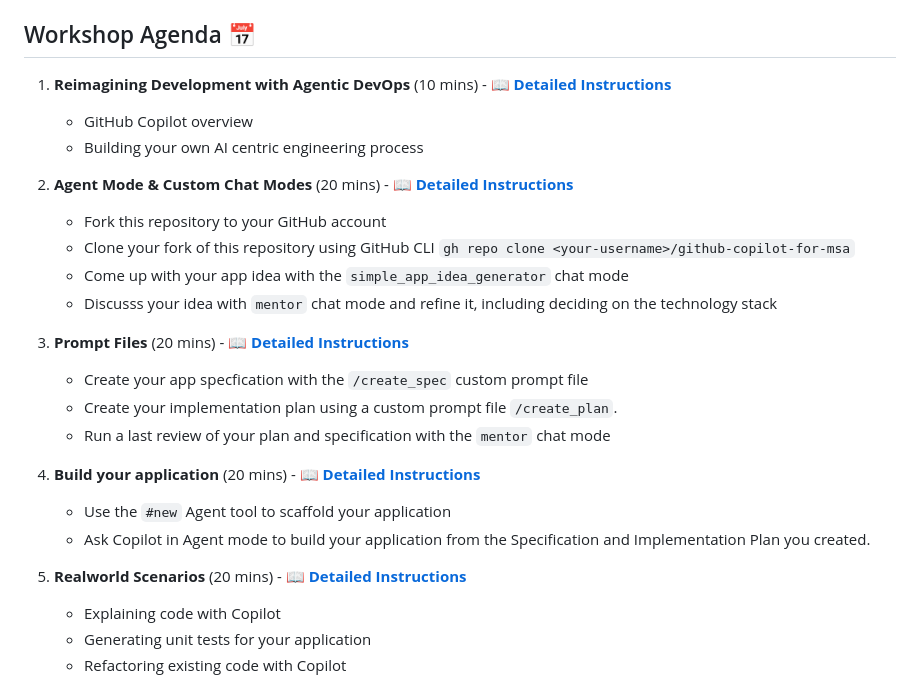
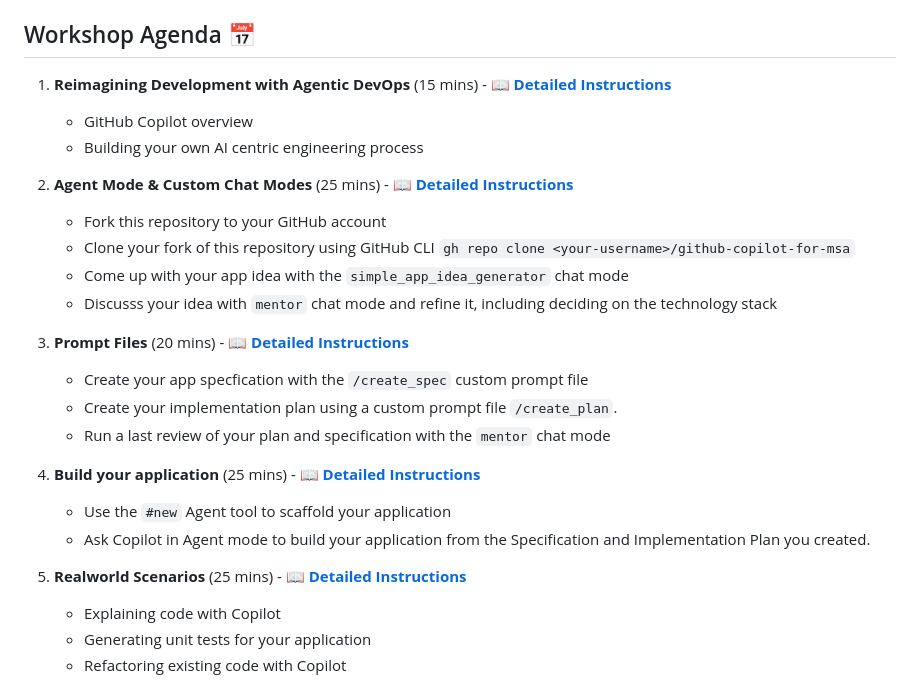
Before and after one commit to tongye-nz/github-copilot-for-msa, a Markdown page: README.md, the part around the change. Drawn GitHub-style.

```diff
--- a/README.md
+++ b/README.md
@@ -41,11 +41,11 @@ The key to using AI to create production ready applications is to provide ground
 
 ## Workshop Agenda 📅
 
-1. **Reimagining Development with Agentic DevOps** (10 mins) - 📖 [**Detailed Instructions**](workshop-step-1-reimagining-development-with-agentic-devops.md)
+1. **Reimagining Development with Agentic DevOps** (15 mins) - 📖 [**Detailed Instructions**](workshop-step-1-reimagining-development-with-agentic-devops.md)
    - GitHub Copilot overview
    - Building your own AI centric engineering process
 
-2. **Agent Mode & Custom Chat Modes** (20 mins) - 📖 [**Detailed Instructions**](workshop-step-2-agent-mode-and-custom-chat-modes.md)
+2. **Agent Mode & Custom Chat Modes** (25 mins) - 📖 [**Detailed Instructions**](workshop-step-2-agent-mode-and-custom-chat-modes.md)
    - Fork this repository to your GitHub account
    - Clone your fork of this repository using GitHub CLI `gh repo clone <your-username>/github-copilot-for-msa`
    - Come up with your app idea with the `simple_app_idea_generator` chat mode
@@ -56,11 +56,11 @@ The key to using AI to create production ready applications is to provide ground
    - Create your implementation plan using a custom prompt file `/create_plan`.
    - Run a last review of your plan and specification with the `mentor` chat mode
 
-4. **Build your application** (20 mins) - 📖 [**Detailed Instructions**](workshop-step-4-build-your-application.md)
+4. **Build your application** (25 mins) - 📖 [**Detailed Instructions**](workshop-step-4-build-your-application.md)
    - Use the `#new` Agent tool to scaffold your application
    - Ask Copilot in Agent mode to build your application from the Specification and Implementation Plan you created.
 
-5. **Realworld Scenarios** (20 mins) - 📖 [**Detailed Instructions**](workshop-step-5-realworld-scenarios.md)
+5. **Realworld Scenarios** (25 mins) - 📖 [**Detailed Instructions**](workshop-step-5-realworld-scenarios.md)
    - Explaining code with Copilot
    - Generating unit tests for your application
    - Refactoring existing code with Copilot
```
Also changed, not shown: workshop-step-2-agent-mode-and-custom-chat-modes.md (+4 -4 lines), workshop-step-3-prompt-files.md (+55 -120 lines), images/github-copilot-create-implementation-plan-keep.png (added), images/github-copilot-create-implementation-plan.png (added), images/github-copilot-create-specification-keep.png (added), images/github-copilot-create-specification.png (added), images/github-copilot-principal-software-engineer-review.png (added).
